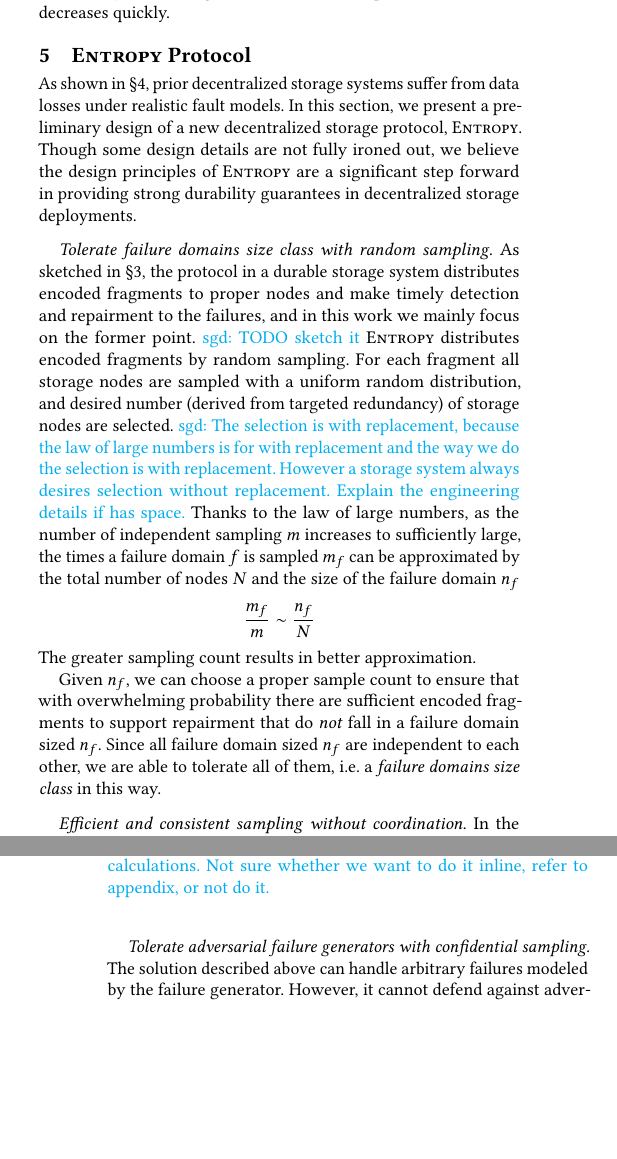
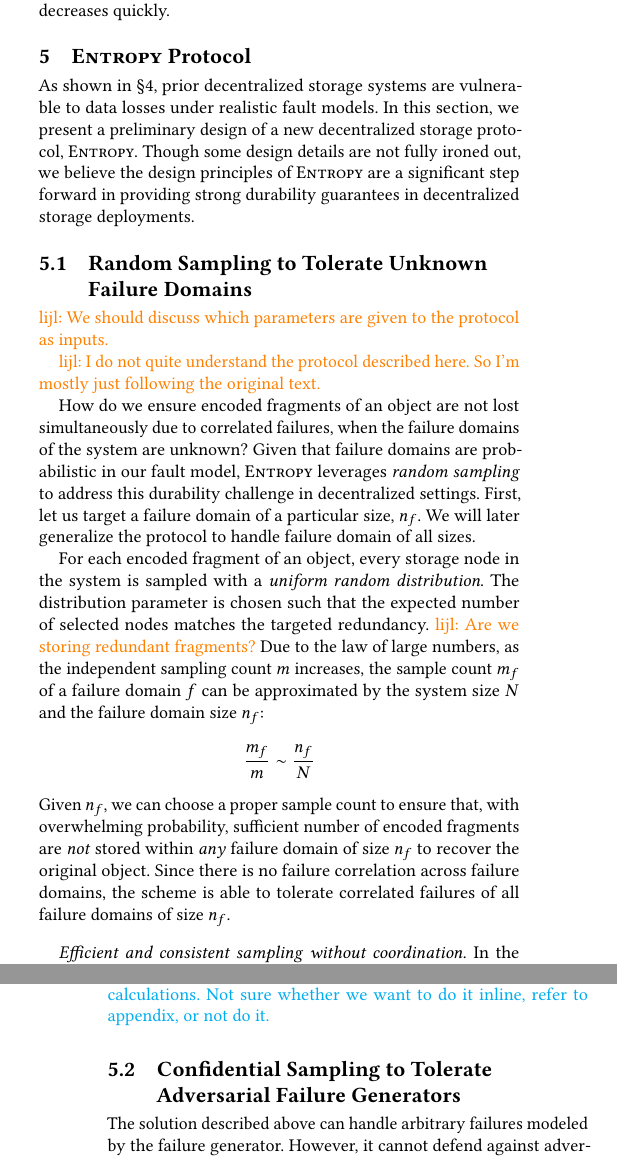
Before and after one commit to sgdxbc/dddht-paper, a LaTeX document (paper.tex, which reads sections/protocol.tex): two parts of the columns of pages 6 and 7 of 8, joined at a grey line, cut so that both start at the same text, the shorter picture padded with empty space. Compiled offline with pdfLaTeX; a LaTeX package or settings file that is missing is left out.

Commit message:
protocol: random sampling

```diff
--- a/sections/protocol.tex
+++ b/sections/protocol.tex
@@ -1,4 +1,4 @@
-As shown in \autoref{sec:simulation}, prior decentralized storage systems suffer from data losses under realistic fault models.
+As shown in \autoref{sec:simulation}, prior decentralized storage systems are vulnerable to data losses under realistic fault models.
 In this section, we present a preliminary design of a new decentralized storage protocol, \sys.
 Though some design details are not fully ironed out, we believe the design principles of \sys are a significant step forward in providing strong durability guarantees in decentralized storage deployments.
 
@@ -29,7 +29,29 @@ We expect future works on the bounded failure generators under certain constrain
 %     \label{fig:selection}
 % \end{figure}
 
-\paragraph{Tolerate failure domains size class with random sampling.}
+\subsection{Random Sampling to Tolerate Unknown Failure Domains}
+
+\lijl{We should discuss which parameters are given to the protocol as inputs.}
+
+\lijl{I do not quite understand the protocol described here.
+So I'm mostly just following the original text.}
+
+How do we ensure encoded fragments of an object are not lost simultaneously due to correlated failures, when the failure domains of the system are unknown?
+Given that failure domains are probabilistic in our fault model, \sys leverages \emph{random sampling} to address this durability challenge in decentralized settings.
+First, let us target a failure domain of a particular size, $n_f$.
+We will later generalize the protocol to handle failure domain of all sizes.
+
+For each encoded fragment of an object, every storage node in the system is sampled with a \emph{uniform random distribution}.
+The distribution parameter is chosen such that the expected number of selected nodes matches the targeted redundancy.
+\lijl{Are we storing redundant fragments?}
+Due to the law of large numbers, as the independent sampling count $m$ increases, the sample count $m_f$ of a failure domain $f$ can be approximated by the system size $N$ and the failure domain size $n_f$:
+$$
+\frac{m_f}{m} \sim \frac{n_f}{N}
+$$
+Given $n_f$, we can choose a proper sample count to ensure that, with overwhelming probability, sufficient number of encoded fragments are \emph{not} stored within \emph{any} failure domain of size $n_f$ to recover the original object.
+Since there is no failure correlation across failure domains, the scheme is able to tolerate correlated failures of all failure domains of size $n_f$.
+
+\iffalse
 As sketched in \autoref{sec:model}, the protocol in a durable storage system distributes encoded fragments to proper nodes and make timely detection and repairment to the failures, and in this work we mainly focus on the former point.
 \sgd{TODO sketch it}
 \sys distributes encoded fragments by random sampling.
@@ -42,9 +64,7 @@ $$
 \frac{m_f}{m} \sim \frac{n_f}{N}
 $$
 The greater sampling count results in better approximation.
-
-Given $n_f$, we can choose a proper sample count to ensure that with overwhelming probability there are sufficient encoded fragments to support repairment that do \emph{not} fall in a failure domain sized $n_f$.
-Since all failure domain sized $n_f$ are independent to each other, we are able to tolerate all of them, \ie a \emph{failure domains size class} in this way.
+\fi
 
 \paragraph{Efficient and consistent sampling without coordination.}
 In the above illustration the samplings for a data object happen from a single point of view \ie a \emph{coordinator}.
@@ -76,7 +96,8 @@ Then we choose the sample count to tolerate sufficient size classes of failure d
 \sgd{This probably can lead to some formula and calculations.
 Not sure whether we want to do it inline, refer to appendix, or not do it.}
 
-\paragraph{Tolerate adversarial failure generators with confidential sampling.}
+\subsection{Confidential Sampling to Tolerate Adversarial Failure Generators}
+
 The solution described above can handle arbitrary failures modeled by the failure generator.
 However, it cannot defend against adversarial attacks, which may change the failure generator according to the real time behavior of the storage nodes, as discussed in \autoref{sec:model}.
 \sgd{TODO discuss it}
```
Also changed, not shown: sections/protocol.tex (2 more changed lines).
